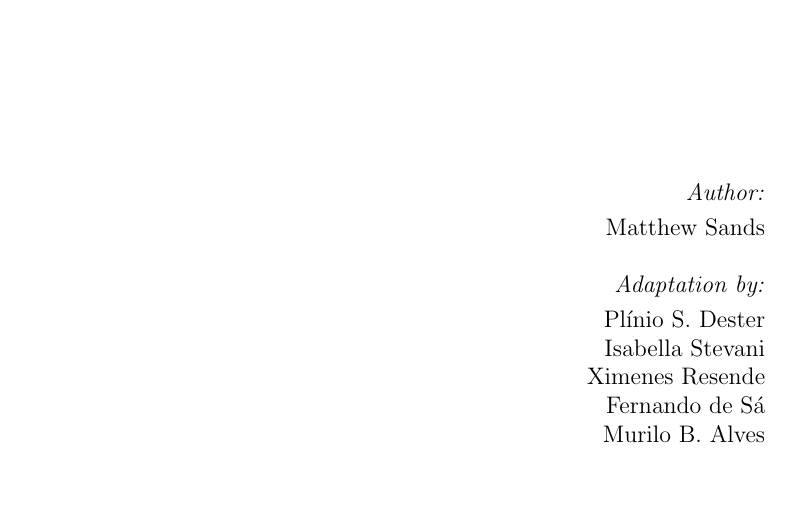
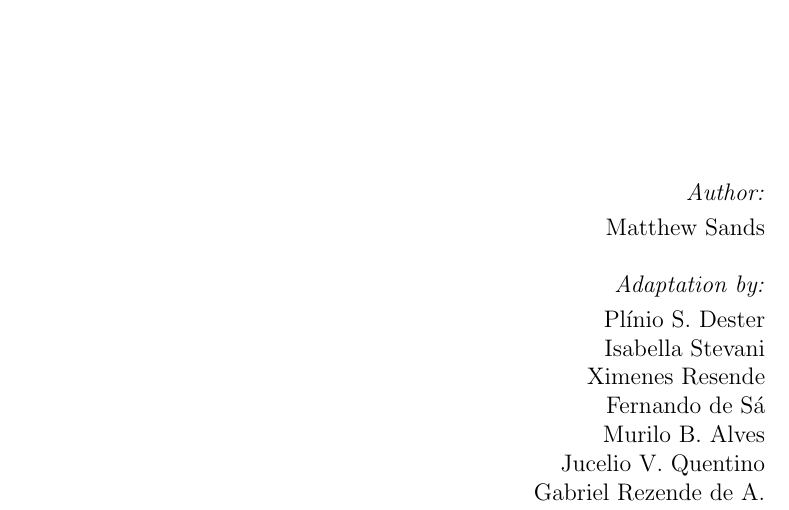
Before and after one commit to lnls-fac/doc-sands-adaptation, a LaTeX thesis (sands-adaptation.tex): part of page 1 of 110, cut so that both start at the same text, the shorter picture padded with empty space. Compiled offline with pdfLaTeX.

Commit message:
Add authors

```diff
--- a/sands-adaptation.tex
+++ b/sands-adaptation.tex
@@ -60,6 +60,8 @@
 	Ximenes Resende \\
   Fernando de S\'a \\
   Murilo B. Alves \\
+    Jucelio V. Quentino \\
+    Gabriel Rezende de A. \\
 \end{flushright}
 
 \thispagestyle{empty}
```
